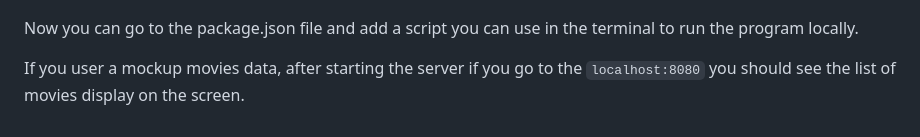
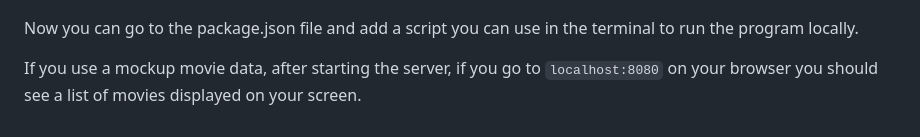
Before and after one commit to NodEm9/movie_api, a Markdown page: README.md, the part around the change. Rendered like a GitHub page.

```diff
--- a/README.md
+++ b/README.md
@@ -34,4 +34,4 @@ After that, you can create and enpoint and then add listern with a console log t
 
 Now you can go to the package.json file and add a script you can use in the terminal to run the program locally.
 
-If you user a mockup movies data, after starting the server if you go to the ``localhost:8080`` you should see the list of movies display on the screen.
+If you use a mockup movie data, after starting the server, if you go to ``localhost:8080`` on your browser you should see a list of movies displayed on your screen.
```
